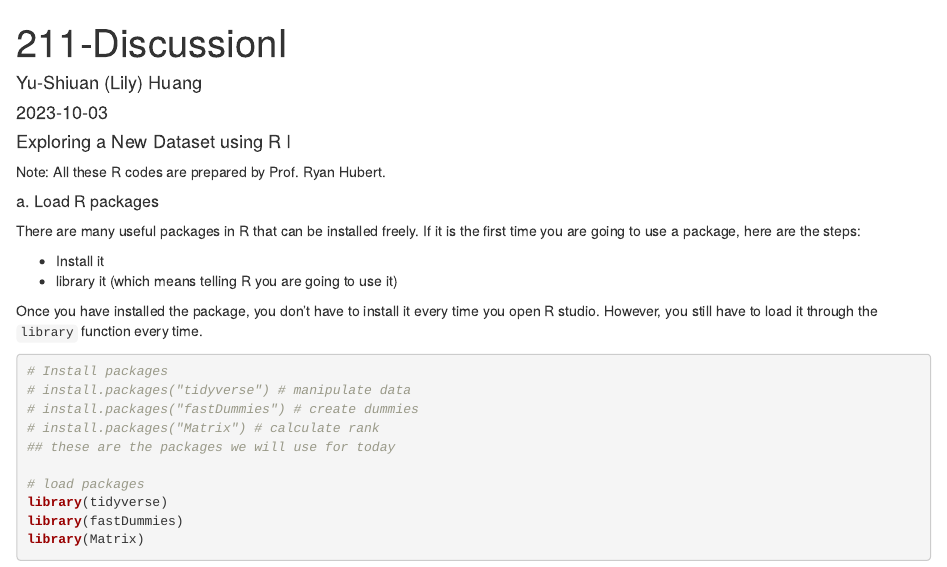
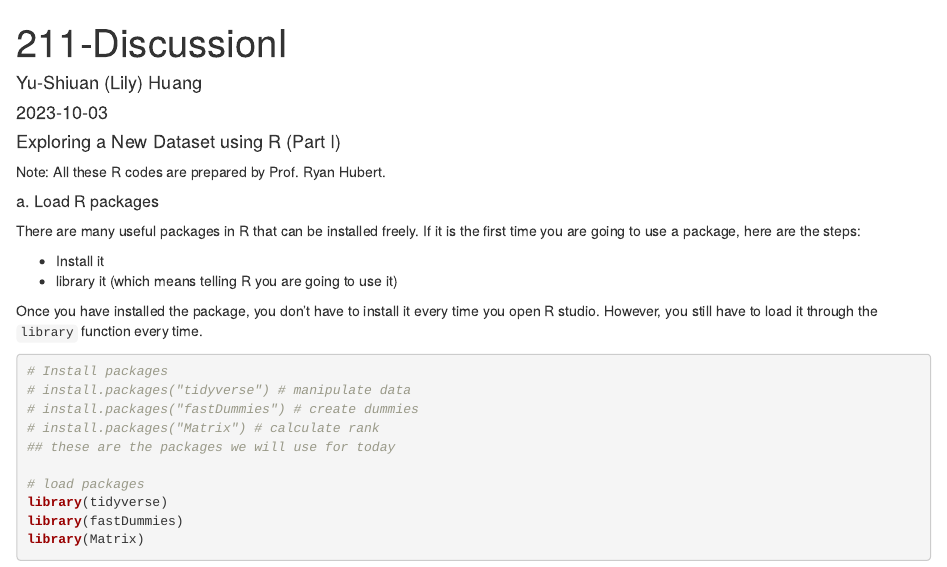
Before and after one commit to yslhuang/method-sequence, an R Markdown document (POL211/211-DiscussionI.Rmd): the page in a window 1100 px wide, from its top. Rendered offline with R 4.5, knitr and Pandoc, with nearby package versions; some code elsewhere in the file could not run offline.

Commit message:
update 10/04/2023

````diff
--- a/POL211/211-DiscussionI.Rmd
+++ b/POL211/211-DiscussionI.Rmd
@@ -10,7 +10,7 @@ knitr::opts_chunk$set(echo = TRUE)
 options(width = 80)
 ```
 
-#### Exploring a New Dataset using R I
+#### Exploring a New Dataset using R (Part I)
 Note: All these R codes are prepared by Prof. Ryan Hubert.
 
 ##### a. Load R packages
````
Also changed, not shown: docs/211-Discussion.Rmd (+1 -1 lines), 1 other file.
